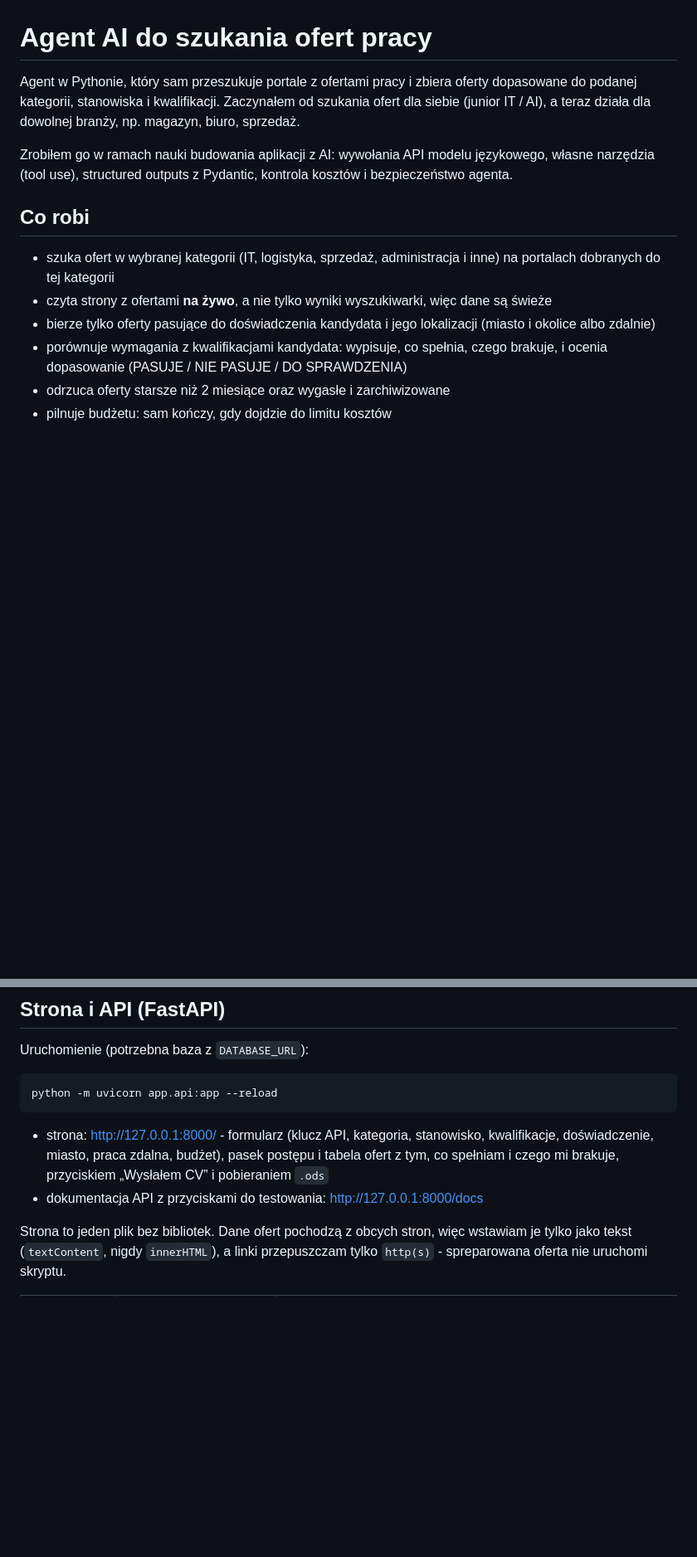
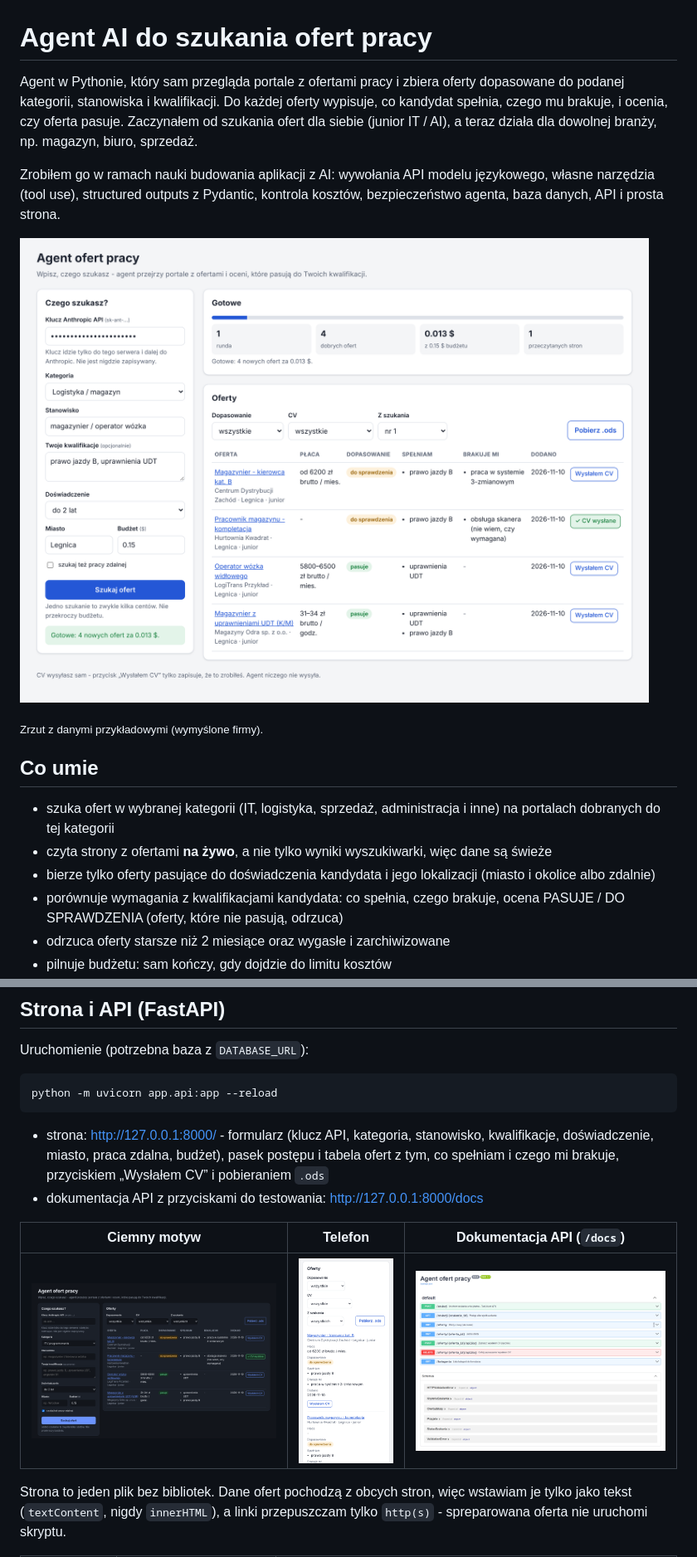
Before and after one commit to kruchy05/agent-oferty-pracy, a Markdown page: README.md, 2 parts joined by grey strips. Shown at 83% size. GitHub-like rendering; pictures changed too: docs/api_docs.png (added), docs/strona.png (added), docs/strona_ciemna.png (added); blank space fills up the shorter version.

Commit message:
README ze zrzutami ekranu i schematem, strona: karty na waskim ekranie

```diff
--- a/README.md
+++ b/README.md
@@ -1,14 +1,18 @@
 # Agent AI do szukania ofert pracy
 
-Agent w Pythonie, który sam przeszukuje portale z ofertami pracy i zbiera oferty dopasowane do podanej kategorii, stanowiska i kwalifikacji. Zaczynałem od szukania ofert dla siebie (junior IT / AI), a teraz działa dla dowolnej branży, np. magazyn, biuro, sprzedaż.
+Agent w Pythonie, który sam przegląda portale z ofertami pracy i zbiera oferty dopasowane do podanej kategorii, stanowiska i kwalifikacji. Do każdej oferty wypisuje, co kandydat spełnia, czego mu brakuje, i ocenia, czy oferta pasuje. Zaczynałem od szukania ofert dla siebie (junior IT / AI), a teraz działa dla dowolnej branży, np. magazyn, biuro, sprzedaż.
 
-Zrobiłem go w ramach nauki budowania aplikacji z AI: wywołania API modelu językowego, własne narzędzia (tool use), structured outputs z Pydantic, kontrola kosztów i bezpieczeństwo agenta.
+Zrobiłem go w ramach nauki budowania aplikacji z AI: wywołania API modelu językowego, własne narzędzia (tool use), structured outputs z Pydantic, kontrola kosztów, bezpieczeństwo agenta, baza danych, API i prosta strona.
 
-## Co robi
+![Strona agenta: formularz, postęp szukania i tabela ofert](docs/strona.png)
+
+<sub>Zrzut z danymi przykładowymi (wymyślone firmy).</sub>
+
+## Co umie
 
 - szuka ofert w wybranej kategorii (IT, logistyka, sprzedaż, administracja i inne) na portalach dobranych do tej kategorii
 - czyta strony z ofertami **na żywo**, a nie tylko wyniki wyszukiwarki, więc dane są świeże
 - bierze tylko oferty pasujące do doświadczenia kandydata i jego lokalizacji (miasto i okolice albo zdalnie)
-- porównuje wymagania z kwalifikacjami kandydata: wypisuje, co spełnia, czego brakuje, i ocenia dopasowanie (PASUJE / NIE PASUJE / DO SPRAWDZENIA)
+- porównuje wymagania z kwalifikacjami kandydata: co spełnia, czego brakuje, ocena PASUJE / DO SPRAWDZENIA (oferty, które nie pasują, odrzuca)
 - odrzuca oferty starsze niż 2 miesiące oraz wygasłe i zarchiwizowane
 - pilnuje budżetu: sam kończy, gdy dojdzie do limitu kosztów
@@ -180,6 +215,10 @@ python -m uvicorn app.api:app --reload
 - strona: <http://127.0.0.1:8000/> - formularz (klucz API, kategoria, stanowisko, kwalifikacje, doświadczenie, miasto, praca zdalna, budżet), pasek postępu i tabela ofert z tym, co spełniam i czego mi brakuje, przyciskiem „Wysłałem CV” i pobieraniem `.ods`
 - dokumentacja API z przyciskami do testowania: <http://127.0.0.1:8000/docs>
 
+| Ciemny motyw | Telefon | Dokumentacja API (`/docs`) |
+|---|---|---|
+| ![Ciemny motyw](docs/strona_ciemna.png) | ![Telefon](docs/telefon.png) | ![Swagger](docs/api_docs.png) |
+
 Strona to jeden plik bez bibliotek. Dane ofert pochodzą z obcych stron, więc wstawiam je tylko jako tekst (`textContent`, nigdy `innerHTML`), a linki przepuszczam tylko `http(s)` - spreparowana oferta nie uruchomi skryptu.
 
 | Metoda | Adres | Co robi |
```
Also changed, not shown: other parts of README.md (+33 -2 lines), 1 other file.
